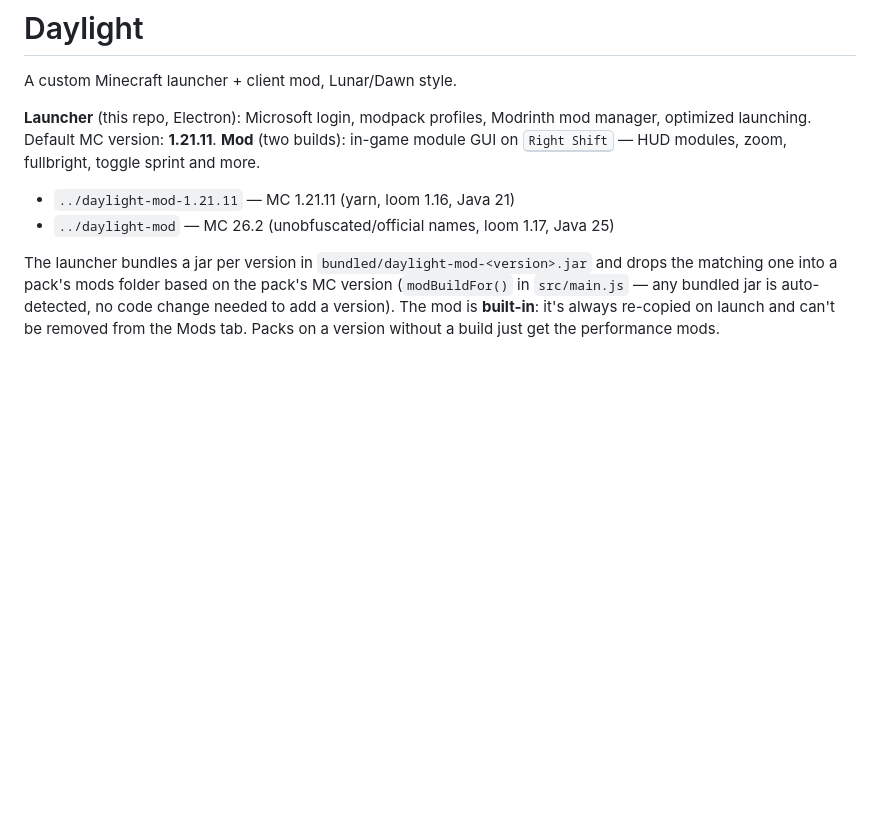
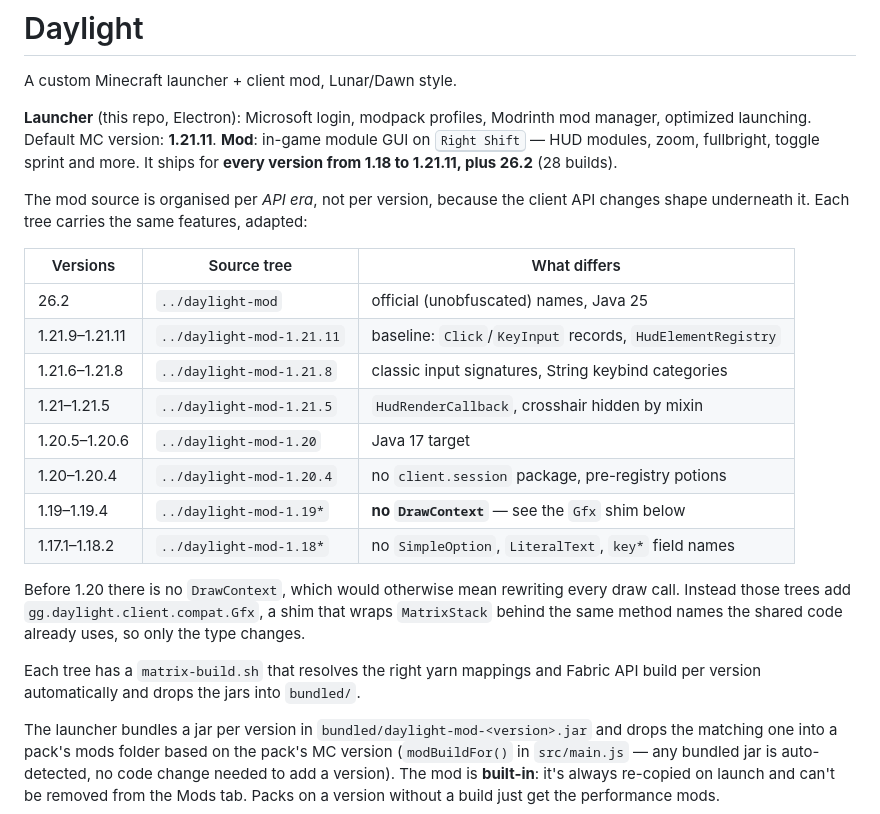
Before and after one commit to Duckboy121/daylight-, a Markdown page: README.md, the part around the change. Drawn GitHub-style; blank space fills up the shorter version.

Commit message:
docs: document the per-API-era mod trees and 1.18-26.2 coverage
The README still described two mod builds; the mod now ships 28, spanning
1.18 through 1.21.11 plus 26.2. Records which source tree covers which
versions, what differs in each, and the Gfx shim that makes the pre-1.20
(no DrawContext) generations buildable.

```diff
--- a/README.md
+++ b/README.md
@@ -4,10 +4,31 @@ A custom Minecraft launcher + client mod, Lunar/Dawn style.
 
 **Launcher** (this repo, Electron): Microsoft login, modpack profiles, Modrinth
 mod manager, optimized launching. Default MC version: **1.21.11**.
-**Mod** (two builds): in-game module GUI on <kbd>Right Shift</kbd> — HUD
-modules, zoom, fullbright, toggle sprint and more.
-- `../daylight-mod-1.21.11` — MC 1.21.11 (yarn, loom 1.16, Java 21)
-- `../daylight-mod` — MC 26.2 (unobfuscated/official names, loom 1.17, Java 25)
+**Mod**: in-game module GUI on <kbd>Right Shift</kbd> — HUD modules, zoom,
+fullbright, toggle sprint and more. It ships for **every version from 1.18 to
+1.21.11, plus 26.2** (28 builds).
+
+The mod source is organised per *API era*, not per version, because the client
+API changes shape underneath it. Each tree carries the same features, adapted:
+
+| Versions | Source tree | What differs |
+|---|---|---|
+| 26.2 | `../daylight-mod` | official (unobfuscated) names, Java 25 |
+| 1.21.9–1.21.11 | `../daylight-mod-1.21.11` | baseline: `Click`/`KeyInput` records, `HudElementRegistry` |
+| 1.21.6–1.21.8 | `../daylight-mod-1.21.8` | classic input signatures, String keybind categories |
+| 1.21–1.21.5 | `../daylight-mod-1.21.5` | `HudRenderCallback`, crosshair hidden by mixin |
+| 1.20.5–1.20.6 | `../daylight-mod-1.20` | Java 17 target |
+| 1.20–1.20.4 | `../daylight-mod-1.20.4` | no `client.session` package, pre-registry potions |
+| 1.19–1.19.4 | `../daylight-mod-1.19*` | **no `DrawContext`** — see the `Gfx` shim below |
+| 1.17.1–1.18.2 | `../daylight-mod-1.18*` | no `SimpleOption`, `LiteralText`, `key*` field names |
+
+Before 1.20 there is no `DrawContext`, which would otherwise mean rewriting
+every draw call. Instead those trees add `gg.daylight.client.compat.Gfx`, a
+shim that wraps `MatrixStack` behind the same method names the shared code
+already uses, so only the type changes.
+
+Each tree has a `matrix-build.sh` that resolves the right yarn mappings and
+Fabric API build per version automatically and drops the jars into `bundled/`.
 
 The launcher bundles a jar per version in `bundled/daylight-mod-<version>.jar`
 and drops the matching one into a pack's mods folder based on the pack's MC
```
